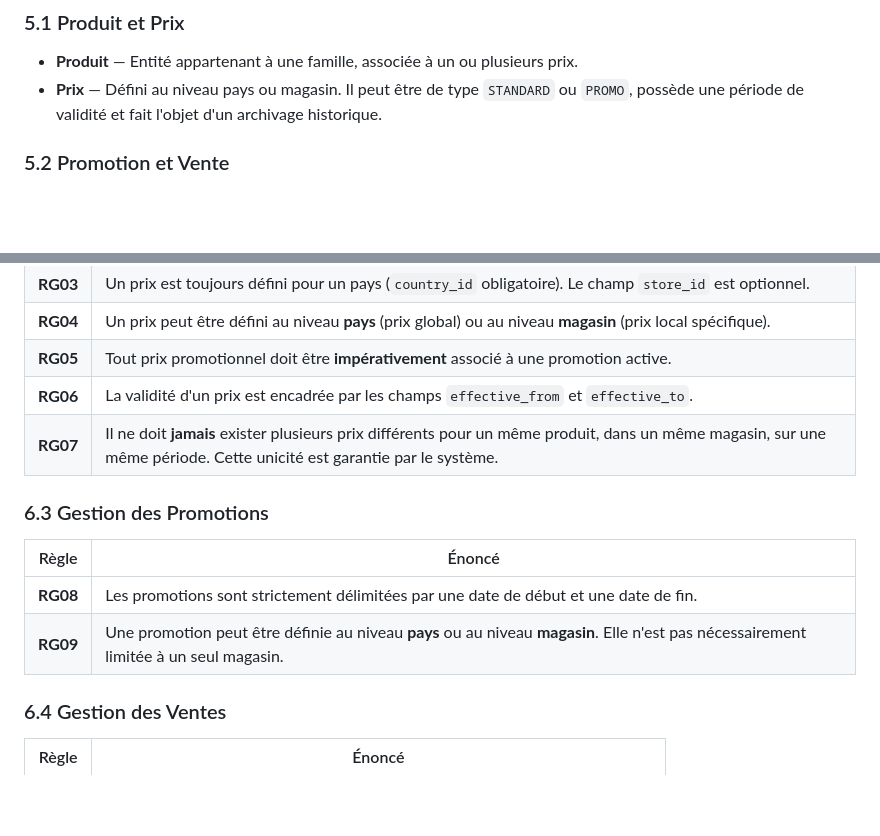
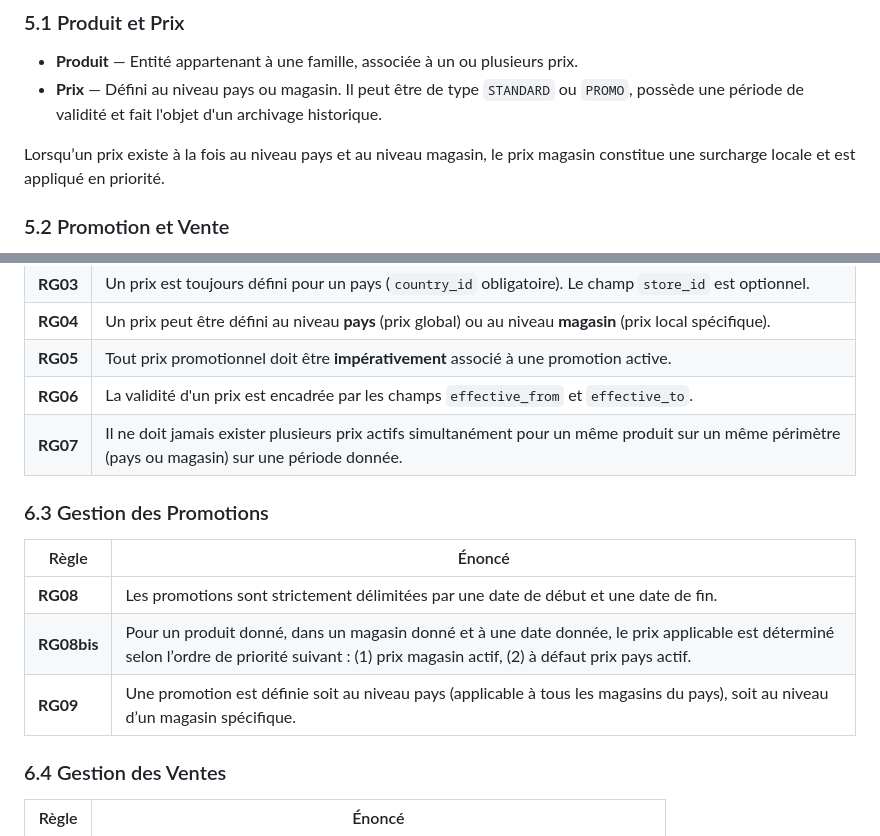
Before and after one commit to Khadaassi/pricing-control-tower, a Markdown page: docs/01_functional/cahier_des_charges_fonctionnel.md, 2 parts joined by grey strips. Rendered like a GitHub page; blank space fills up the shorter version.

Commit message:
update pricing rules and promotion management details in functional specifications

```diff
--- a/docs/01_functional/cahier_des_charges_fonctionnel.md
+++ b/docs/01_functional/cahier_des_charges_fonctionnel.md
@@ -87,6 +87,9 @@ L’application permet aux utilisateurs métiers d'intervenir sur les axes suiva
 - **Produit** — Entité appartenant à une famille, associée à un ou plusieurs prix.
 - **Prix** — Défini au niveau pays ou magasin. Il peut être de type `STANDARD` ou `PROMO`, possède une période de validité et fait l'objet d'un archivage historique.
 
+Lorsqu’un prix existe à la fois au niveau pays et au niveau magasin, le prix magasin constitue une surcharge locale et est appliqué en priorité.
+
+
 ### 5.2 Promotion et Vente
 
 - **Promotion** — Entité temporelle influençant les prix promotionnels au niveau national ou local.
@@ -117,14 +120,16 @@ Les règles de gestion ci-dessous sont identifiées par un code unique (`RGxx`)
 | **RG04** | Un prix peut être défini au niveau **pays** (prix global) ou au niveau **magasin** (prix local spécifique). |
 | **RG05** | Tout prix promotionnel doit être **impérativement** associé à une promotion active. |
 | **RG06** | La validité d'un prix est encadrée par les champs `effective_from` et `effective_to`. |
-| **RG07** | Il ne doit **jamais** exister plusieurs prix différents pour un même produit, dans un même magasin, sur une même période. Cette unicité est garantie par le système. |
+| **RG07** | Il ne doit jamais exister plusieurs prix actifs simultanément pour un même produit sur un même périmètre (pays ou magasin) sur une période donnée. |
+
 
 ### 6.3 Gestion des Promotions
 
 | Règle | Énoncé |
 |---|---|
 | **RG08** | Les promotions sont strictement délimitées par une date de début et une date de fin. |
-| **RG09** | Une promotion peut être définie au niveau **pays** ou au niveau **magasin**. Elle n'est pas nécessairement limitée à un seul magasin. |
+| **RG08bis** | Pour un produit donné, dans un magasin donné et à une date donnée, le prix applicable est déterminé selon l’ordre de priorité suivant : (1) prix magasin actif, (2) à défaut prix pays actif. |
+| **RG09** | Une promotion est définie soit au niveau pays (applicable à tous les magasins du pays), soit au niveau d’un magasin spécifique. |
 
 ### 6.4 Gestion des Ventes
 
```
